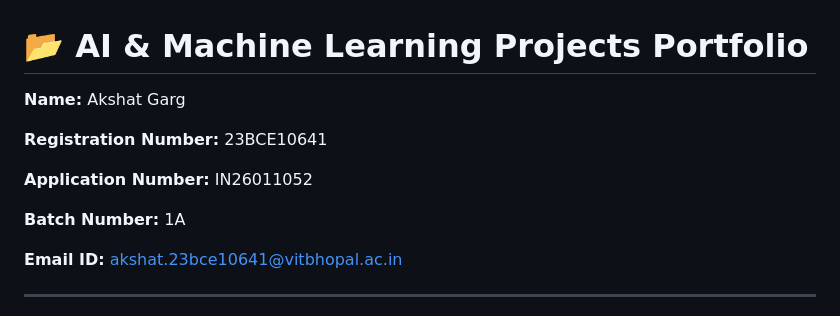
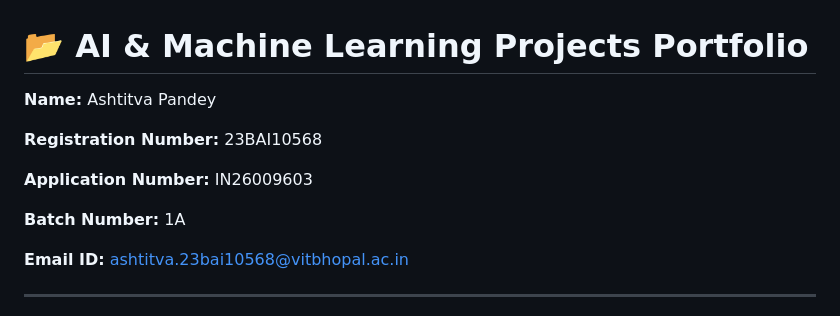
Before and after one commit to Ash23BAI/MPONLINE-Assignment-and-Project-Submission-Record, a Markdown page: README.md, the part around the change. Rendered like a GitHub page.

Commit message:
Update personal information in README.md

```diff
--- a/README.md
+++ b/README.md
@@ -1,14 +1,14 @@
 # 📂 AI & Machine Learning Projects Portfolio
 
-**Name:** Akshat Garg
+**Name:** Ashtitva Pandey
 
-**Registration Number:** 23BCE10641
+**Registration Number:** 23BAI10568
 
-**Application Number:** IN26011052
+**Application Number:** IN26009603
 
 **Batch Number:** 1A
 
-**Email ID:** akshat.23bce10641@vitbhopal.ac.in
+**Email ID:** ashtitva.23bai10568@vitbhopal.ac.in
 
 ---
 
```
